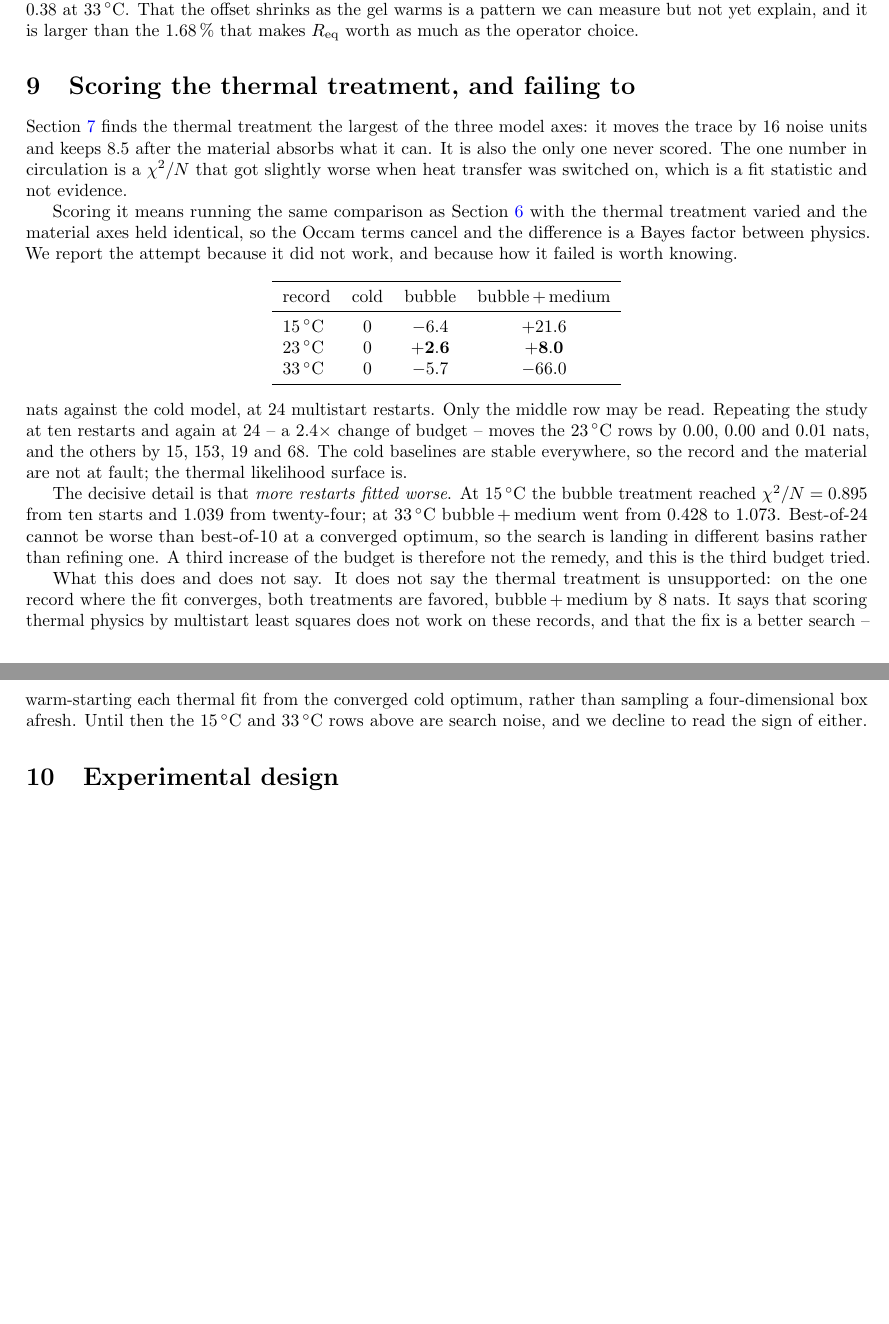
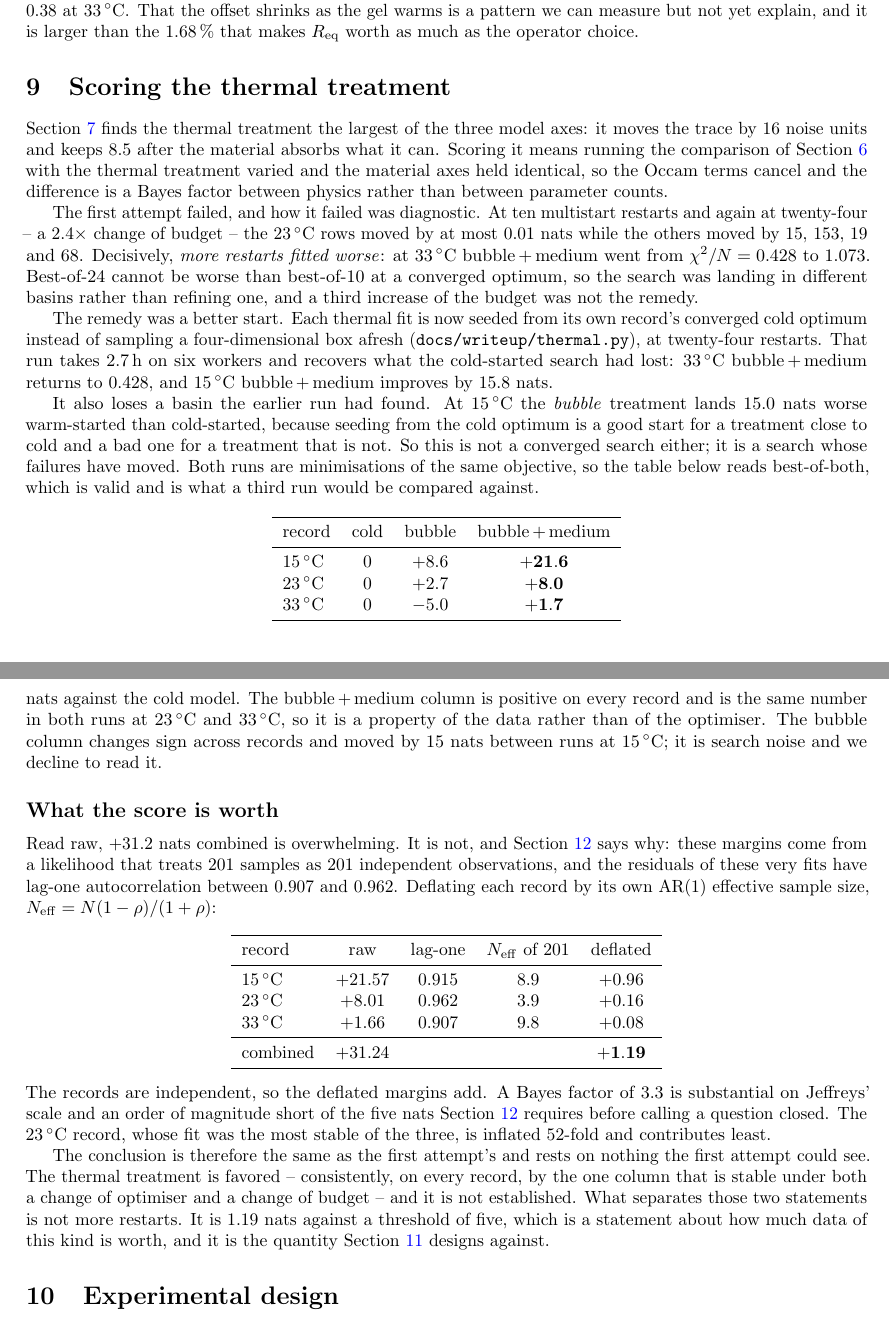
Before and after one commit to sbryngelson/PyIMR, a LaTeX paper (docs/writeup/selection.tex): two parts of pages 21 and 22 of 42, joined at a grey line, cut so that both start at the same text, the shorter picture padded with empty space. Compiled offline with pdfLaTeX.

Commit message:
The thermal treatment is favored on every record, and still not established
The section reported a failed search. The search is fixed and the conclusion
survives on a different footing, which is worth more than the fix.

Warm-starting each thermal fit from its record's converged cold optimum
recovers the basins a cold-started best-of-24 had lost: 33 C bubble+medium
returns to chi2/N 0.428, 15 C bubble+medium gains 15.8 nats. It also loses one
the earlier run had -- 15 C bubble lands 15.0 nats worse -- because seeding
from cold is a good start for a treatment near cold and a bad one otherwise.
Both runs minimise the same objective, so the table reads best-of-both.

That leaves bubble+medium positive on all three records and identical across
two optimisers and two budgets at 23 C and 33 C, while the bubble column
changes sign between records and moved 15 nats between runs. One column is a
property of the data; the other is search noise.

The score itself is then deflated by the thing sec:screening warned about.
These fits have lag-one residual autocorrelation of 0.907 to 0.962, so the
201-sample likelihood is counting between 3.9 and 9.8 independent
observations. The raw +31.2 nats becomes +1.19 -- a Bayes factor of 3.3,
substantial and an order of magnitude short of the five nats required to call
the question closed. The 23 C record is inflated 52-fold.

So the treatment is favored and not established, and what separates those is
not more restarts. It is 1.19 nats against a threshold of five, which is what
sec:batch designs against.

```diff
--- a/docs/writeup/selection.tex
+++ b/docs/writeup/selection.tex
@@ -1503,51 +1503,87 @@ $0.44$ to $0.38$ at \SI{33}{\celsius}. That the offset shrinks as the gel warms
 we can measure but not yet explain, and it is larger than the \SI{1.68}{\percent} that makes
 $R_{\mathrm{eq}}$ worth as much as the operator choice.
 
-\section{Scoring the thermal treatment, and failing to}
+\section{Scoring the thermal treatment}
 \label{sec:thermal}
 
 \Cref{sec:axes} finds the thermal treatment the largest of the three model axes: it moves the
-trace by $16$ noise units and keeps $8.5$ after the material absorbs what it can. It is also
-the only one never scored. The one number in circulation is a $\chi^2/N$ that got slightly
-worse when heat transfer was switched on, which is a fit statistic and not evidence.
-
-Scoring it means running the same comparison as \cref{sec:operator} with the thermal
-treatment varied and the material axes held identical, so the Occam terms cancel and the
-difference is a Bayes factor between physics. We report the attempt because it did not work,
-and because how it failed is worth knowing.
+trace by $16$ noise units and keeps $8.5$ after the material absorbs what it can. Scoring it
+means running the comparison of \cref{sec:operator} with the thermal treatment varied and the
+material axes held identical, so the Occam terms cancel and the difference is a Bayes factor
+between physics rather than between parameter counts.
+
+The first attempt failed, and how it failed was diagnostic. At ten multistart restarts and
+again at twenty-four -- a $2.4\times$ change of budget -- the \SI{23}{\celsius} rows moved by
+at most $0.01$ nats while the others moved by $15$, $153$, $19$ and $68$. Decisively,
+\emph{more restarts fitted worse}: at \SI{33}{\celsius} bubble\,+\,medium went from
+$\chi^2/N = 0.428$ to $1.073$. Best-of-$24$ cannot be worse than best-of-$10$ at a converged
+optimum, so the search was landing in different basins rather than refining one, and a third
+increase of the budget was not the remedy.
+
+The remedy was a better start. Each thermal fit is now seeded from its own record's converged
+cold optimum instead of sampling a four-dimensional box afresh (\texttt{docs/writeup/thermal.py}), at
+twenty-four restarts. That run takes \SI{2.7}{\hour} on six workers and recovers what the
+cold-started search had lost: \SI{33}{\celsius} bubble\,+\,medium returns to $0.428$, and
+\SI{15}{\celsius} bubble\,+\,medium improves by $15.8$ nats.
+
+It also loses a basin the earlier run had found. At \SI{15}{\celsius} the \emph{bubble}
+treatment lands $15.0$ nats worse warm-started than cold-started, because seeding from the
+cold optimum is a good start for a treatment close to cold and a bad one for a treatment that
+is not. So this is not a converged search either; it is a search whose failures have moved.
+Both runs are minimisations of the same objective, so the table below reads best-of-both,
+which is valid and is what a third run would be compared against.
 
 \begin{center}
 \begin{tabular}{lccc}
 \toprule
 record & cold & bubble & bubble\,+\,medium \\
 \midrule
-\SI{15}{\celsius} & $0$ & $-6.4$ & $+21.6$ \\
-\SI{23}{\celsius} & $0$ & $\mathbf{+2.6}$ & $\mathbf{+8.0}$ \\
-\SI{33}{\celsius} & $0$ & $-5.7$ & $-66.0$ \\
+\SI{15}{\celsius} & $0$ & $+8.6$ & $\mathbf{+21.6}$ \\
+\SI{23}{\celsius} & $0$ & $+2.7$ & $\mathbf{+8.0}$ \\
+\SI{33}{\celsius} & $0$ & $-5.0$ & $\mathbf{+1.7}$ \\
 \bottomrule
 \end{tabular}
 \end{center}
 
-\noindent nats against the cold model, at $24$ multistart restarts. Only the middle row may
-be read. Repeating the study at ten restarts and again at $24$ -- a $2.4\times$ change of
-budget -- moves the \SI{23}{\celsius} rows by $0.00$, $0.00$ and $0.01$ nats, and the others
-by $15$, $153$, $19$ and $68$. The cold baselines are stable everywhere, so the record and
-the material are not at fault; the thermal likelihood surface is.
-
-The decisive detail is that \emph{more restarts fitted worse}. At \SI{15}{\celsius} the bubble
-treatment reached $\chi^2/N = 0.895$ from ten starts and $1.039$ from twenty-four; at
-\SI{33}{\celsius} bubble\,+\,medium went from $0.428$ to $1.073$. Best-of-$24$ cannot be worse
-than best-of-$10$ at a converged optimum, so the search is landing in different basins rather
-than refining one. A third increase of the budget is therefore not the remedy, and this is the
-third budget tried.
-
-What this does and does not say. It does not say the thermal treatment is unsupported: on the
-one record where the fit converges, both treatments are favored, bubble\,+\,medium by $8$
-nats. It says that scoring thermal physics by multistart least squares does not work on these
-records, and that the fix is a better search -- warm-starting each thermal fit from the
-converged cold optimum, rather than sampling a four-dimensional box afresh. Until then the
-\SI{15}{\celsius} and \SI{33}{\celsius} rows above are search noise, and we decline to read
-the sign of either.
+\noindent nats against the cold model. The bubble\,+\,medium column is positive on every
+record and is the same number in both runs at \SI{23}{\celsius} and \SI{33}{\celsius}, so it
+is a property of the data rather than of the optimiser. The bubble column changes sign across
+records and moved by $15$ nats between runs at \SI{15}{\celsius}; it is search noise and we
+decline to read it.
+
+\subsection*{What the score is worth}
+
+Read raw, $+31.2$ nats combined is overwhelming. It is not, and \cref{sec:screening} says why:
+these margins come from a likelihood that treats $201$ samples as $201$ independent
+observations, and the residuals of these very fits have lag-one autocorrelation between
+$0.907$ and $0.962$. Deflating each record by its own AR(1) effective sample size,
+$N_{\rm eff} = N(1-\rho)/(1+\rho)$:
+
+\begin{center}
+\begin{tabular}{lcccc}
+\toprule
+record & raw & lag-one & $N_{\rm eff}$ of $201$ & deflated \\
+\midrule
+\SI{15}{\celsius} & $+21.57$ & $0.915$ & $8.9$ & $+0.96$ \\
+\SI{23}{\celsius} & $+8.01$ & $0.962$ & $3.9$ & $+0.16$ \\
+\SI{33}{\celsius} & $+1.66$ & $0.907$ & $9.8$ & $+0.08$ \\
+\midrule
+combined & $+31.24$ & & & $\mathbf{+1.19}$ \\
+\bottomrule
+\end{tabular}
+\end{center}
+
+\noindent The records are independent, so the deflated margins add. A Bayes factor of $3.3$ is
+substantial on Jeffreys' scale and an order of magnitude short of the five nats
+\cref{sec:screening} requires before calling a question closed. The \SI{23}{\celsius} record,
+whose fit was the most stable of the three, is inflated $52$-fold and contributes least.
+
+The conclusion is therefore the same as the first attempt's and rests on nothing the first
+attempt could see. The thermal treatment is favored -- consistently, on every record, by the
+one column that is stable under both a change of optimiser and a change of budget -- and it is
+not established. What separates those two statements is not more restarts. It is $1.19$ nats
+against a threshold of five, which is a statement about how much data of this kind is worth,
+and it is the quantity \cref{sec:batch} designs against.
 
 \section{Experimental design}
 \label{sec:design}
```
